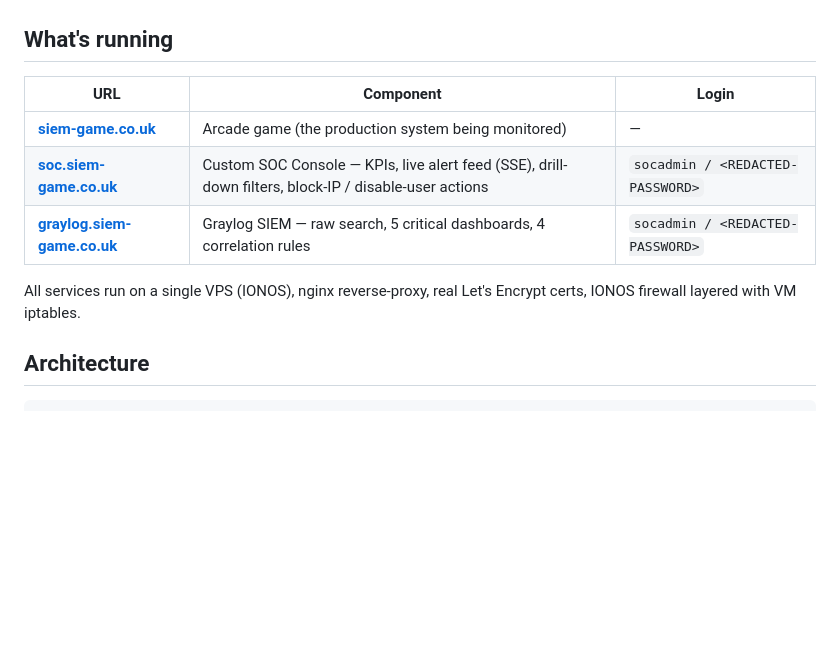
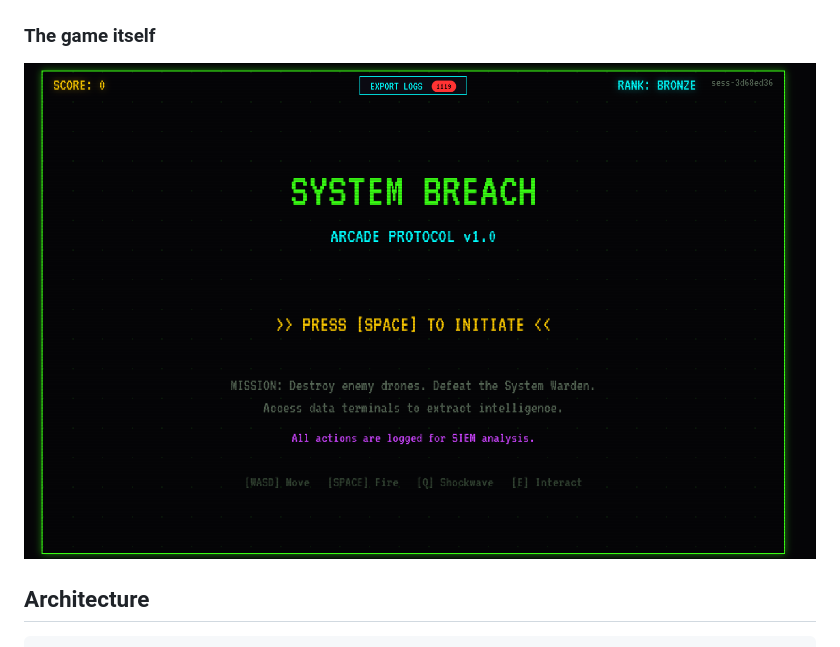
Before and after one commit to nwtsmnt/siem-arcade-game, a Markdown page: README.md, the part around the change. Rendered like a GitHub page; blank space fills up the shorter version.

Commit message:
README: remove live demo links, add game screenshot
The hosted demo URLs are not appropriate for the public README;
surface the game screenshot under the SOC Console images instead.

```diff
--- a/README.md
+++ b/README.md
@@ -19,16 +19,9 @@ and a 10 000 events / second monitoring requirement.
 
 ![Auto-generated compliance PDF — CC6 / A1 / PI1 / C1 controls with the actual SIEM audit trail](assets/compliance-report.png)
 
-## What's running
+### The game itself
 
-| URL | Component | Login |
-|---|---|---|
-| **[siem-game.co.uk](https://siem-game.co.uk)** | Arcade game (the production system being monitored) | — |
-| **[soc.siem-game.co.uk](https://soc.siem-game.co.uk)** | Custom SOC Console — KPIs, live alert feed (SSE), drill-down filters, block-IP / disable-user actions | `socadmin / <REDACTED-PASSWORD>` |
-| **[graylog.siem-game.co.uk](https://graylog.siem-game.co.uk)** | Graylog SIEM — raw search, 5 critical dashboards, 4 correlation rules | `socadmin / <REDACTED-PASSWORD>` |
-
-All services run on a single VPS (IONOS), nginx reverse-proxy, real
-Let's Encrypt certs, IONOS firewall layered with VM iptables.
+![Arcade game — retro DOS aesthetic, real authentication, ECS event emission on every player action](assets/screenshot.png)
 
 ## Architecture
 
```
